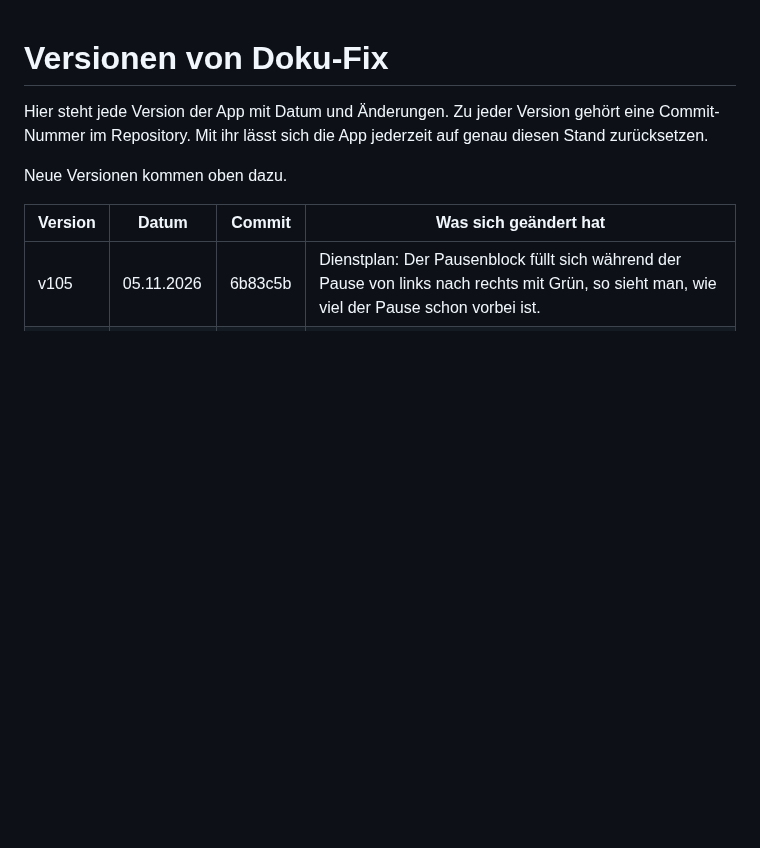
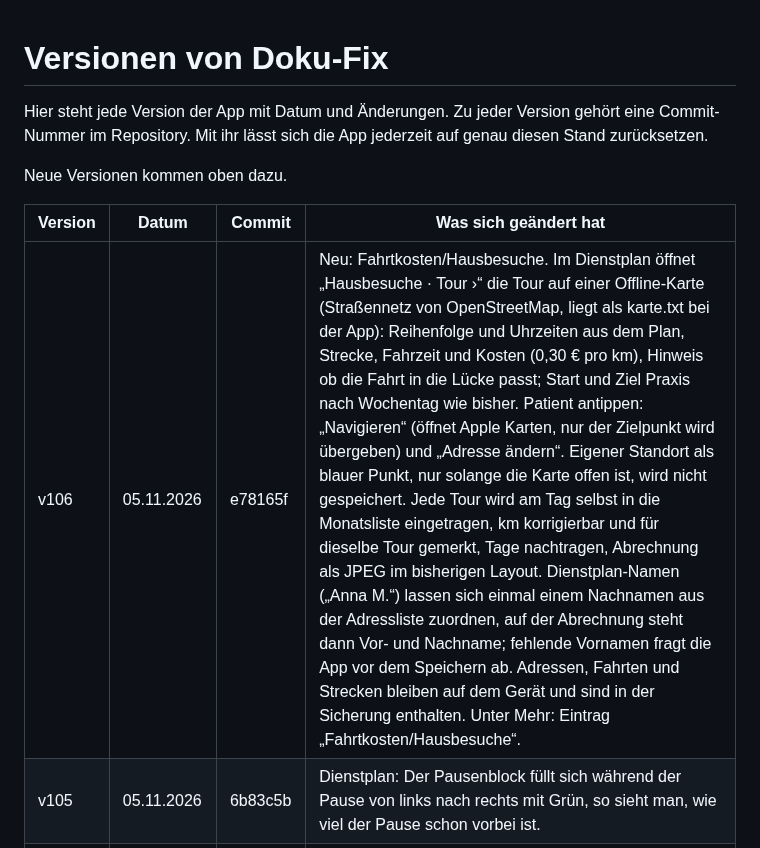
Before and after one commit to 8gcbdy8y5g-cyber/Doku-fix, a Markdown page: VERSIONEN.md, the part around the change. Rendered like a GitHub page; blank space fills up the shorter version.

Commit message:
VERSIONEN: v106
Co-Authored-By: Claude Opus 5.5 <noreply@anthropic.com>
Claude-Session: https://claude.ai/code/session_01UADrPoh5yKKDfybZX8D5Bk

```diff
--- a/VERSIONEN.md
+++ b/VERSIONEN.md
@@ -6,6 +6,7 @@ Neue Versionen kommen oben dazu.
 
 | Version | Datum | Commit | Was sich geändert hat |
 |---|---|---|---|
+| v106 | 05.11.2026 | e78165f | Neu: Fahrtkosten/Hausbesuche. Im Dienstplan öffnet „Hausbesuche · Tour ›“ die Tour auf einer Offline-Karte (Straßennetz von OpenStreetMap, liegt als karte.txt bei der App): Reihenfolge und Uhrzeiten aus dem Plan, Strecke, Fahrzeit und Kosten (0,30 € pro km), Hinweis ob die Fahrt in die Lücke passt; Start und Ziel Praxis nach Wochentag wie bisher. Patient antippen: „Navigieren“ (öffnet Apple Karten, nur der Zielpunkt wird übergeben) und „Adresse ändern“. Eigener Standort als blauer Punkt, nur solange die Karte offen ist, wird nicht gespeichert. Jede Tour wird am Tag selbst in die Monatsliste eingetragen, km korrigierbar und für dieselbe Tour gemerkt, Tage nachtragen, Abrechnung als JPEG im bisherigen Layout. Dienstplan-Namen („Anna M.“) lassen sich einmal einem Nachnamen aus der Adressliste zuordnen, auf der Abrechnung steht dann Vor- und Nachname; fehlende Vornamen fragt die App vor dem Speichern ab. Adressen, Fahrten und Strecken bleiben auf dem Gerät und sind in der Sicherung enthalten. Unter Mehr: Eintrag „Fahrtkosten/Hausbesuche“. |
 | v105 | 05.11.2026 | 6b83c5b | Dienstplan: Der Pausenblock füllt sich während der Pause von links nach rechts mit Grün, so sieht man, wie viel der Pause schon vorbei ist. |
 | v104 | 05.11.2026 | 9f67eff | Dienstplan: Die Feierabend-Zeile wächst beim Pulsieren auf etwa die dreifache Höhe (Schrift und Symbol mit) und geht wieder zurück, bis sie angetippt wird. |
 | v103 | 05.11.2026 | 2fc3ae7 | Dienstplan: Ist der Feierabend erreicht, pulsiert die Feierabend-Zeile („Schönen Feierabend!“), bis sie einmal angetippt wird; das merkt sich die App für den Tag. |
```
